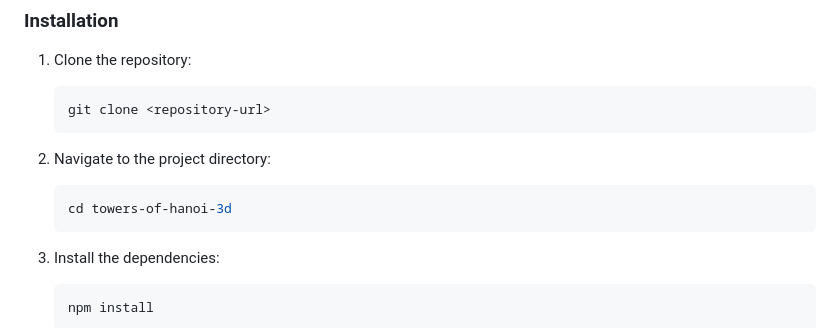
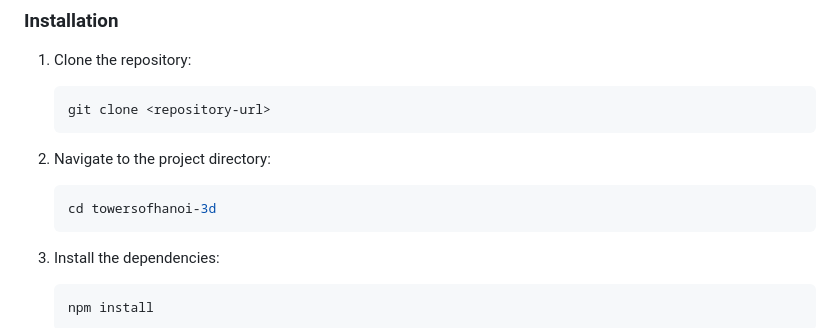
Before and after one commit to DontFretBrett/towersofhanoi-3d, a Markdown page: readme.md, the part around the change. Drawn GitHub-style.

````diff
--- a/readme.md
+++ b/readme.md
@@ -37,7 +37,7 @@ This project is a 3D implementation of the classic Towers of Hanoi puzzle game u
 
 2. Navigate to the project directory:
    ```bash
-   cd towers-of-hanoi-3d
+   cd towersofhanoi-3d
    ```
 
 3. Install the dependencies:
````
